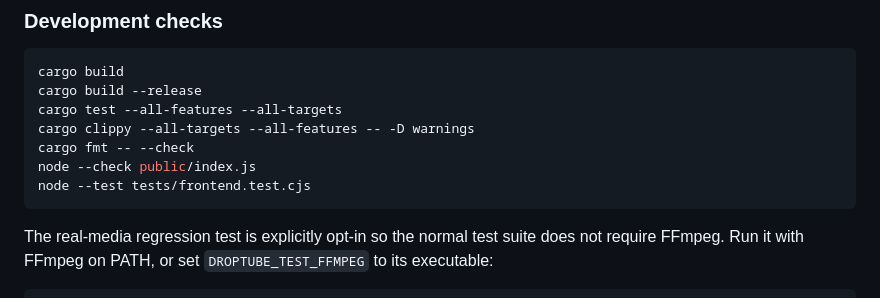
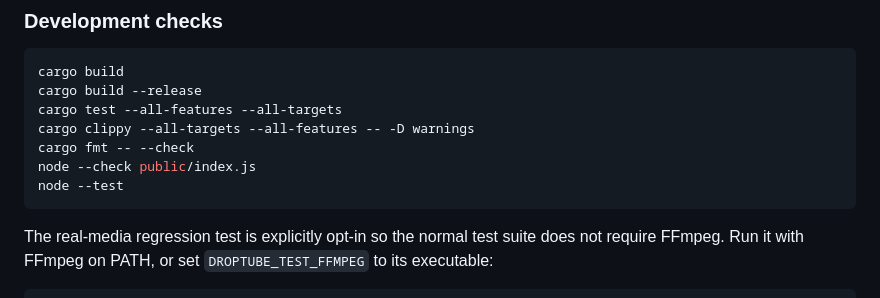
Before and after one commit to Bless-04/DropTube-CLI, a Markdown page: README.md, the part around the change. Drawn GitHub-style.

Commit message:
Update README.md
change node--test to just run all of them since its frontend based

````diff
--- a/README.md
+++ b/README.md
@@ -184,7 +184,7 @@ cargo test --all-features --all-targets
 cargo clippy --all-targets --all-features -- -D warnings
 cargo fmt -- --check
 node --check public/index.js
-node --test tests/frontend.test.cjs
+node --test
 ```
 
 The real-media regression test is explicitly opt-in so the normal test suite does not require FFmpeg. Run it with FFmpeg
````
